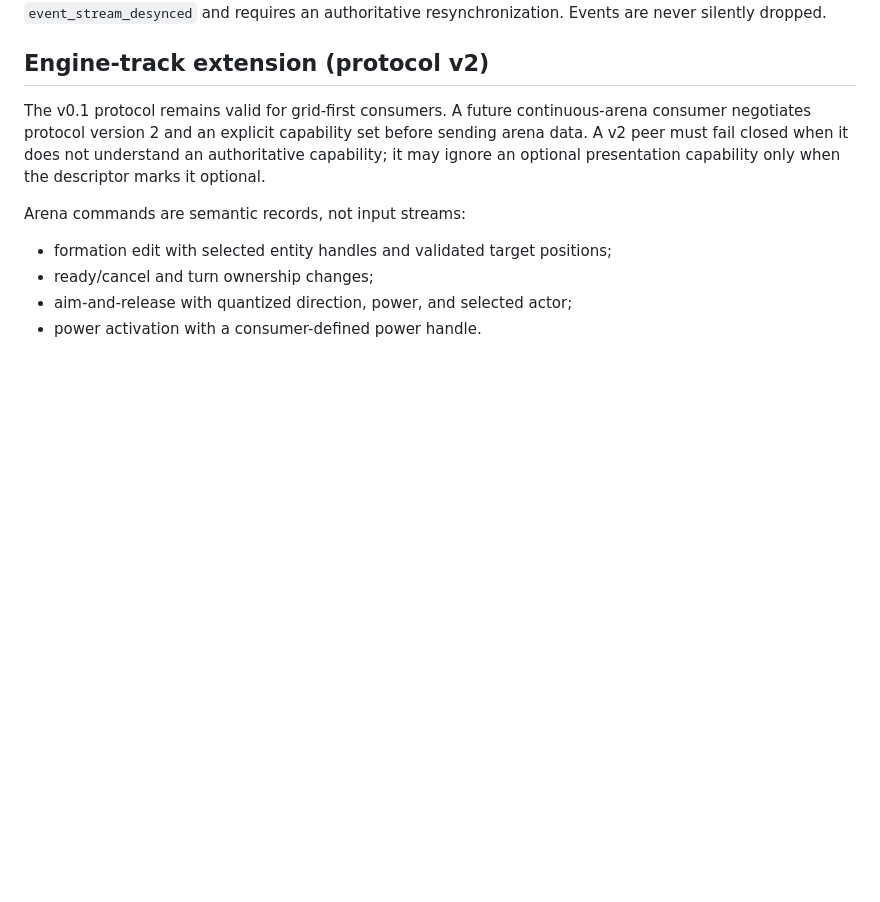
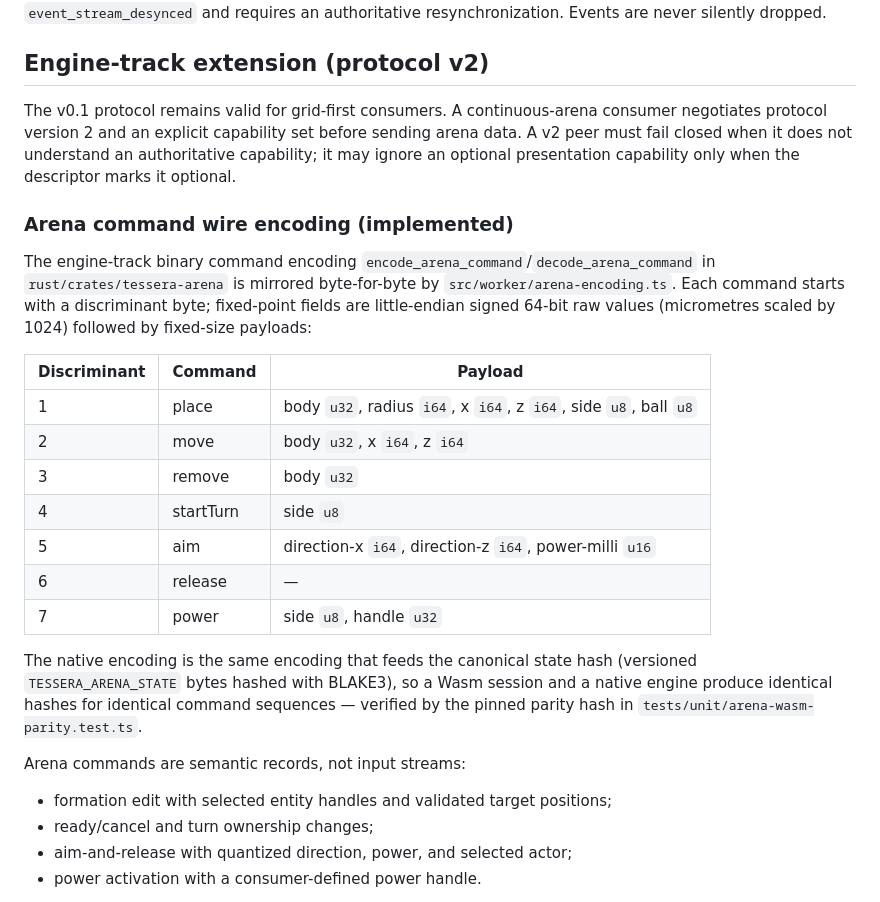
Before and after one commit to elviscgn/tessera, a Markdown page: docs/PROTOCOL.md, the part around the change. GitHub-like rendering; blank space fills up the shorter version.

```diff
--- a/docs/PROTOCOL.md
+++ b/docs/PROTOCOL.md
@@ -191,7 +191,23 @@ Event records carry a monotonically increasing `event_sequence`. A batch must be
 
 ## Engine-track extension (protocol v2)
 
-The v0.1 protocol remains valid for grid-first consumers. A future continuous-arena consumer negotiates protocol version 2 and an explicit capability set before sending arena data. A v2 peer must fail closed when it does not understand an authoritative capability; it may ignore an optional presentation capability only when the descriptor marks it optional.
+The v0.1 protocol remains valid for grid-first consumers. A continuous-arena consumer negotiates protocol version 2 and an explicit capability set before sending arena data. A v2 peer must fail closed when it does not understand an authoritative capability; it may ignore an optional presentation capability only when the descriptor marks it optional.
+
+### Arena command wire encoding (implemented)
+
+The engine-track binary command encoding `encode_arena_command`/`decode_arena_command` in `rust/crates/tessera-arena` is mirrored byte-for-byte by `src/worker/arena-encoding.ts`. Each command starts with a discriminant byte; fixed-point fields are little-endian signed 64-bit raw values (micrometres scaled by 1024) followed by fixed-size payloads:
+
+| Discriminant | Command        | Payload                                                     |
+| ------------ | -------------- | ----------------------------------------------------------- |
+| 1            | place          | body `u32`, radius `i64`, x `i64`, z `i64`, side `u8`, ball `u8` |
+| 2            | move           | body `u32`, x `i64`, z `i64`                               |
+| 3            | remove         | body `u32`                                                 |
+| 4            | startTurn      | side `u8`                                                  |
+| 5            | aim            | direction-x `i64`, direction-z `i64`, power-milli `u16`     |
+| 6            | release        | —                                                          |
+| 7            | power          | side `u8`, handle `u32`                                    |
+
+The native encoding is the same encoding that feeds the canonical state hash (versioned `TESSERA_ARENA_STATE` bytes hashed with BLAKE3), so a Wasm session and a native engine produce identical hashes for identical command sequences — verified by the pinned parity hash in `tests/unit/arena-wasm-parity.test.ts`.
 
 Arena commands are semantic records, not input streams:
 
```
Also changed, not shown: docs/ARCHITECTURE.md (+6 -0 lines), docs/ROADMAP.md (+15 -11 lines).
